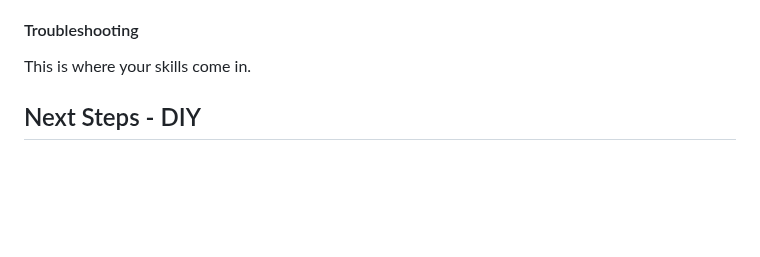
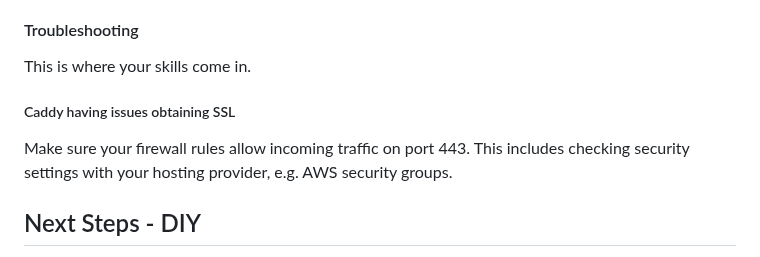
Before and after one commit to nikspyratos/toybox, a Markdown page: README.md, the part around the change. Drawn GitHub-style; blank space fills up the shorter version.

Commit message:
Feat: Add Caddy troubleshooting instruction

```diff
--- a/README.md
+++ b/README.md
@@ -180,6 +180,10 @@ If you're in a rush/need to throw hotfixes up, `bin/quick_deploy.sh` will only p
 #### Troubleshooting
 
 This is where your skills come in.
+
+##### Caddy having issues obtaining SSL
+
+Make sure your firewall rules allow incoming traffic on port 443. This includes checking security settings with your hosting provider, e.g. AWS security groups.
 
 ## Next Steps - DIY
 
```
